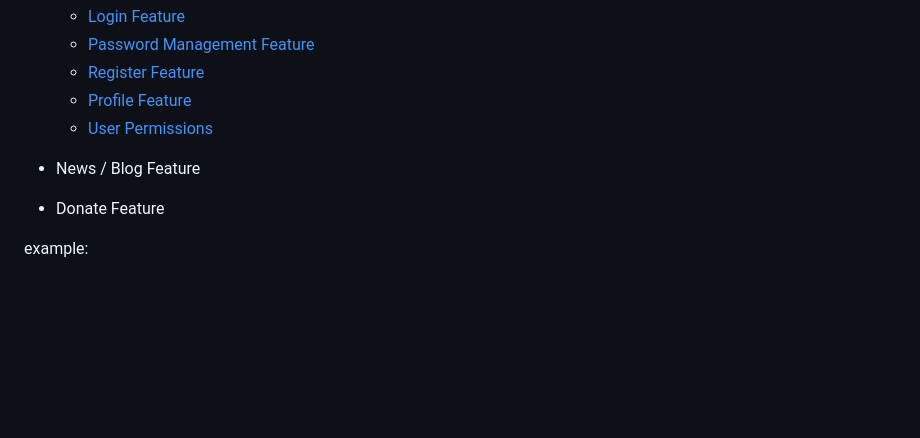
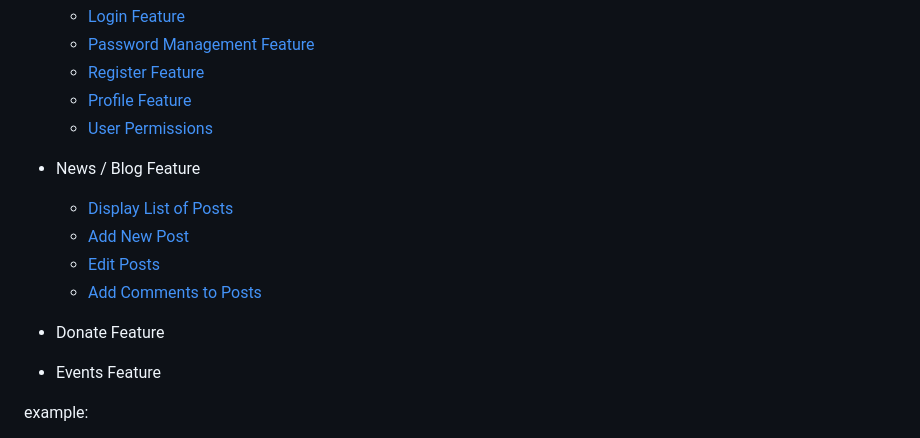
Before and after one commit to Narshe1412/Code-Institute-Django-Project, a Markdown page: docs/test-cases.md, the part around the change. GitHub-like rendering; blank space fills up the shorter version.

Commit message:
added test cases for news and blogs feature

```diff
--- a/docs/test-cases.md
+++ b/docs/test-cases.md
@@ -9,7 +9,14 @@
   - [User Permissions](test-case-user.md#user-permissions)
 
 - News / Blog Feature
+
+  - [Display List of Posts](test-case-post.md#display-posts)
+  - [Add New Post](test-case-post.md#add-post)
+  - [Edit Posts](test-case-post.md#edit-post)
+  - [Add Comments to Posts](test-case-post.md#comments)
+
 - Donate Feature
+- Events Feature
 
 example:
 
```
Also changed, not shown: docs/test-case-post.md (added, +53 -0 lines), docs/initial01.jpg (added), docs/initial03.jpg (added).
